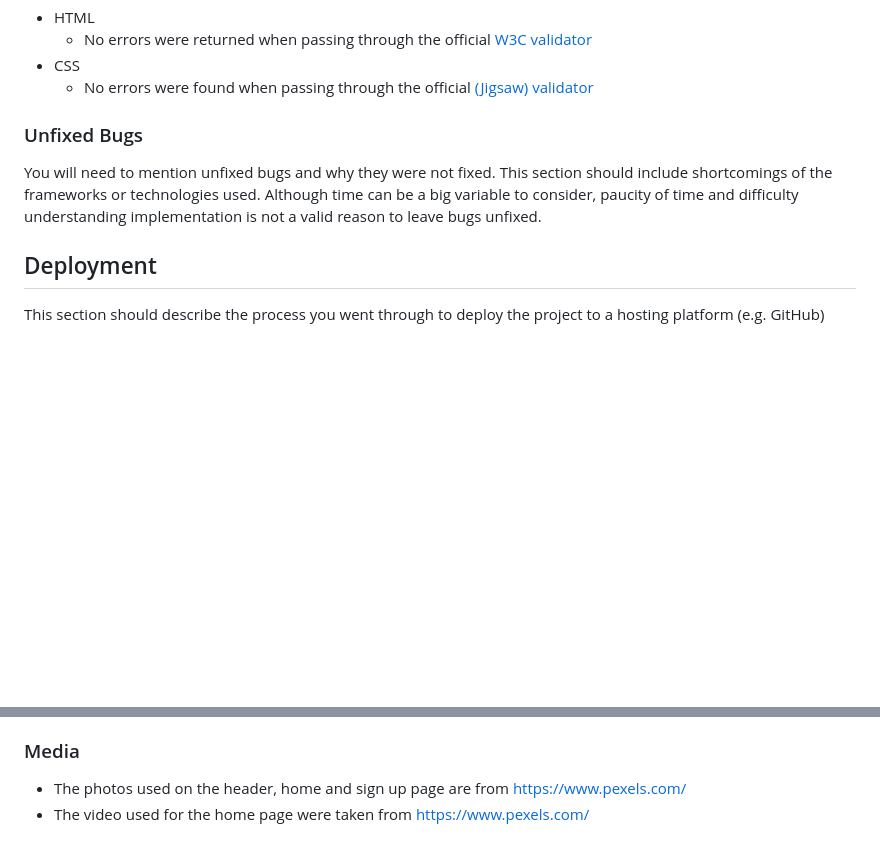
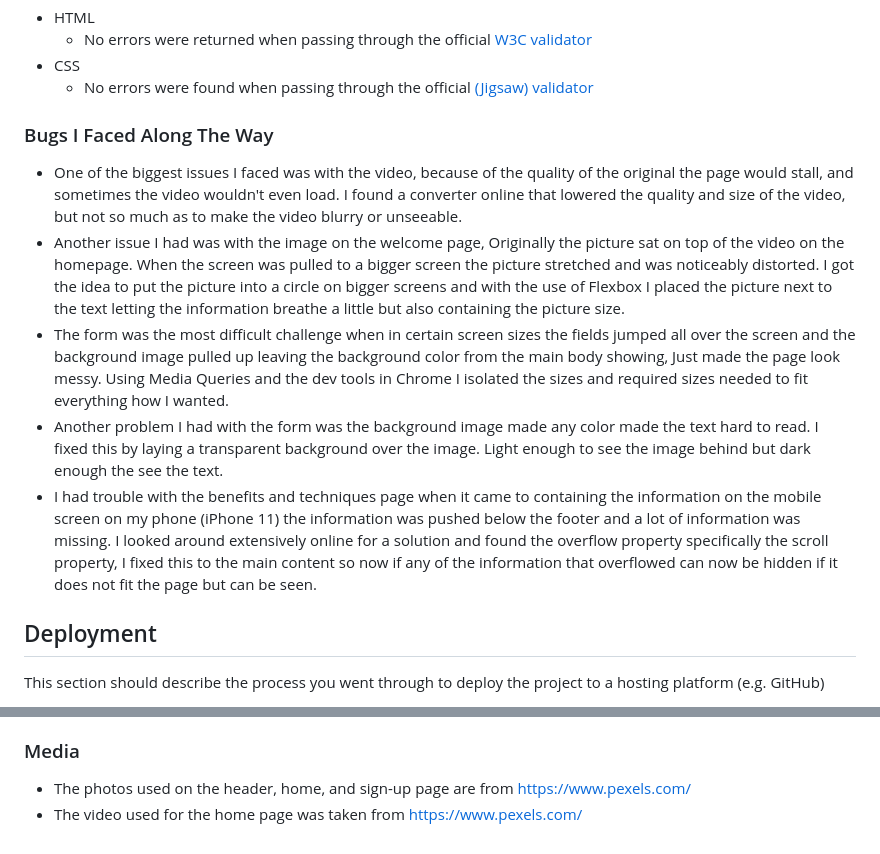
Before and after one commit to JAmcevoy/Peace_of_Mind, a Markdown page: README.md, 2 parts joined by grey strips. Drawn GitHub-style; blank space fills up the shorter version.

Commit message:
Update README.md
Bugs Section

```diff
--- a/README.md
+++ b/README.md
@@ -100,9 +100,13 @@ This site is for all types of people and will have different methods of meditati
 - CSS
   - No errors were found when passing through the official [(Jigsaw) validator](https://jigsaw.w3.org/css-validator/validator?uri=https%3A%2F%2Fvalidator.w3.org%2Fnu%2F%3Fdoc%3Dhttps%253A%252F%252Fcode-institute-org.github.io%252Flove-running-2.0%252Findex.html&profile=css3svg&usermedium=all&warning=1&vextwarning=&lang=en#css)
 
-### Unfixed Bugs
+### Bugs I Faced Along The Way
 
-You will need to mention unfixed bugs and why they were not fixed. This section should include shortcomings of the frameworks or technologies used. Although time can be a big variable to consider, paucity of time and difficulty understanding implementation is not a valid reason to leave bugs unfixed.
+- One of the biggest issues I faced was with the video, because of the quality of the original the page would stall, and sometimes the video wouldn't even load. I found a converter online that lowered the quality and size of the video, but not so much as to make the video blurry or unseeable.
+- Another issue I had was with the image on the welcome page, Originally the picture sat on top of the video on the homepage. When the screen was pulled to a bigger screen the picture stretched and was noticeably distorted. I got the idea to put the picture into a circle on bigger screens and with the use of Flexbox I placed the picture next to the text letting the information breathe a little but also containing the picture size.
+- The form was the most difficult challenge when in certain screen sizes the fields jumped all over the screen and the background image pulled up leaving the background color from the main body showing, Just made the page look messy. Using Media Queries and the dev tools in Chrome I isolated the sizes and required sizes needed to fit everything how I wanted.
+- Another problem I had with the form was the background image made any color made the text hard to read. I fixed this by laying a transparent background over the image. Light enough to see the image behind but dark enough the see the text.
+- I had trouble with the benefits and techniques page when it came to containing the information on the mobile screen on my phone (iPhone 11) the information was pushed below the footer and a lot of information was missing. I looked around extensively online for a solution and found the overflow property specifically the scroll property, I fixed this to the main content so now if any of the information that overflowed can now be hidden if it does not fit the page but can be seen.
 
 ## Deployment
 
@@ -124,5 +128,5 @@ The live link can be found here - <https://jamcevoy.github.io/Peace_of_Mind/inde
 
 ### Media
 
-- The photos used on the header, home and sign up page are from <https://www.pexels.com/>
-- The video used for the home page were taken from <https://www.pexels.com/>
+- The photos used on the header, home, and sign-up page are from <https://www.pexels.com/>
+- The video used for the home page was taken from <https://www.pexels.com/>
```
